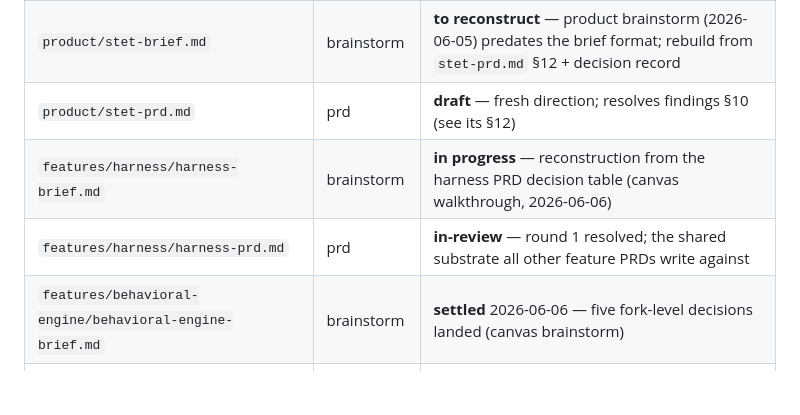
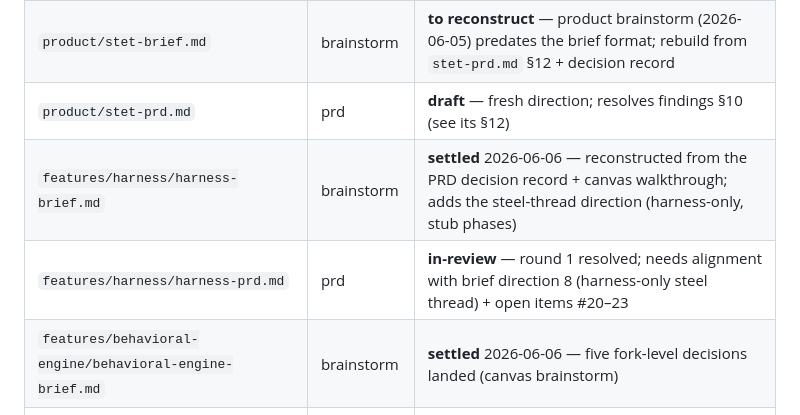
Before and after one commit to johanbuys/stet, a Markdown page: docs/better-planning/README.md, the part around the change. Rendered like a GitHub page; blank space fills up the shorter version.

Commit message:
docs: harness brief settled — reconstruction + steel-thread direction
Reconstructed harness-brief.md from the harness PRD decision record
(canvas walkthrough 2026-06-06): 7 clusters re-confirmed archivally with
rationale and provenance, plus two landed live:

- direction 8 (Johan): harness-only focus — no real phase in the
  harness's build scope; the steel thread is a zero-config run through
  stub phases (agent stub = real Pi SDK run, trivial rubric), so every
  contract is proven before any real phase exists and each phase
  integration re-proves the PhaseConfiguration boundary
- direction 9: deferrals recorded with reasons

No fork-level questions remain (definition of done); detail items
#20-23 stay queued for the PRD. README index updated; harness PRD noted
as needing round-2 alignment with direction 8.

Co-Authored-By: Claude Opus 4.8 (1M context) <noreply@anthropic.com>

```diff
--- a/docs/better-planning/README.md
+++ b/docs/better-planning/README.md
@@ -75,8 +75,8 @@ One row per artifact. The **Phase** column routes to the family skill that owns
 | `archive/stet-prd-v1.md` | (legacy PRD) | historical — superseded by the fresh high-level PRD |
 | `product/stet-brief.md` | brainstorm | **to reconstruct** — product brainstorm (2026-06-05) predates the brief format; rebuild from `stet-prd.md` §12 + decision record |
 | `product/stet-prd.md` | prd | **draft** — fresh direction; resolves findings §10 (see its §12) |
-| `features/harness/harness-brief.md` | brainstorm | **in progress** — reconstruction from the harness PRD decision table (canvas walkthrough, 2026-06-06) |
-| `features/harness/harness-prd.md` | prd | **in-review** — round 1 resolved; the shared substrate all other feature PRDs write against |
+| `features/harness/harness-brief.md` | brainstorm | **settled** 2026-06-06 — reconstructed from the PRD decision record + canvas walkthrough; adds the steel-thread direction (harness-only, stub phases) |
+| `features/harness/harness-prd.md` | prd | **in-review** — round 1 resolved; needs alignment with brief direction 8 (harness-only steel thread) + open items #20–23 |
 | `features/behavioral-engine/behavioral-engine-brief.md` | brainstorm | **settled** 2026-06-06 — five fork-level decisions landed (canvas brainstorm) |
 | `features/behavioral-engine/behavioral-engine-prd.md` | prd | TODO — drafts from the settled brief |
 | `features/*` (rest) | prd | TODO — deterministic-gates, init, spec-compliance, code-review, test-quality, start-service/pty-session, browser-execution, eval-suite |
```
Also changed, not shown: 1 other file.
